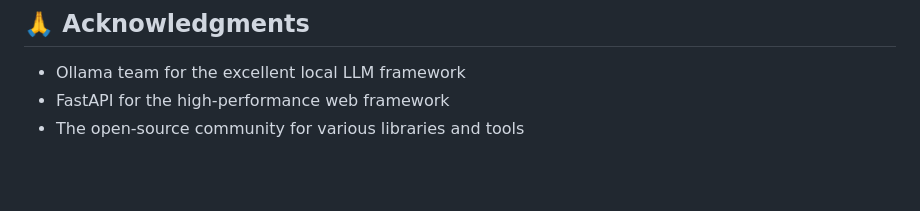
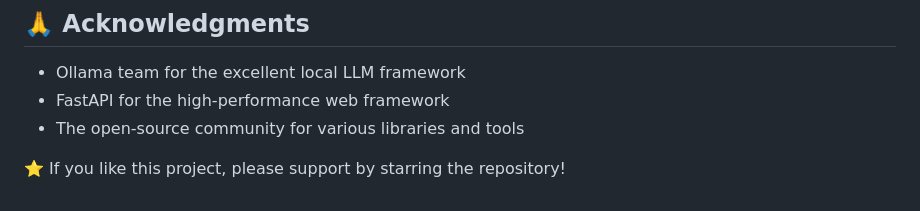
Before and after one commit to Yuvakunaal/AnalyzeQuestion, a Markdown page: README.md, the part around the change. GitHub-like rendering; blank space fills up the shorter version.

```diff
--- a/README.md
+++ b/README.md
@@ -108,3 +108,6 @@ Kunaal - GenAI, AI, Python Enthusiast
 - Ollama team for the excellent local LLM framework
 - FastAPI for the high-performance web framework
 - The open-source community for various libraries and tools
+
+
+⭐ If you like this project, please support by starring the repository!
```
